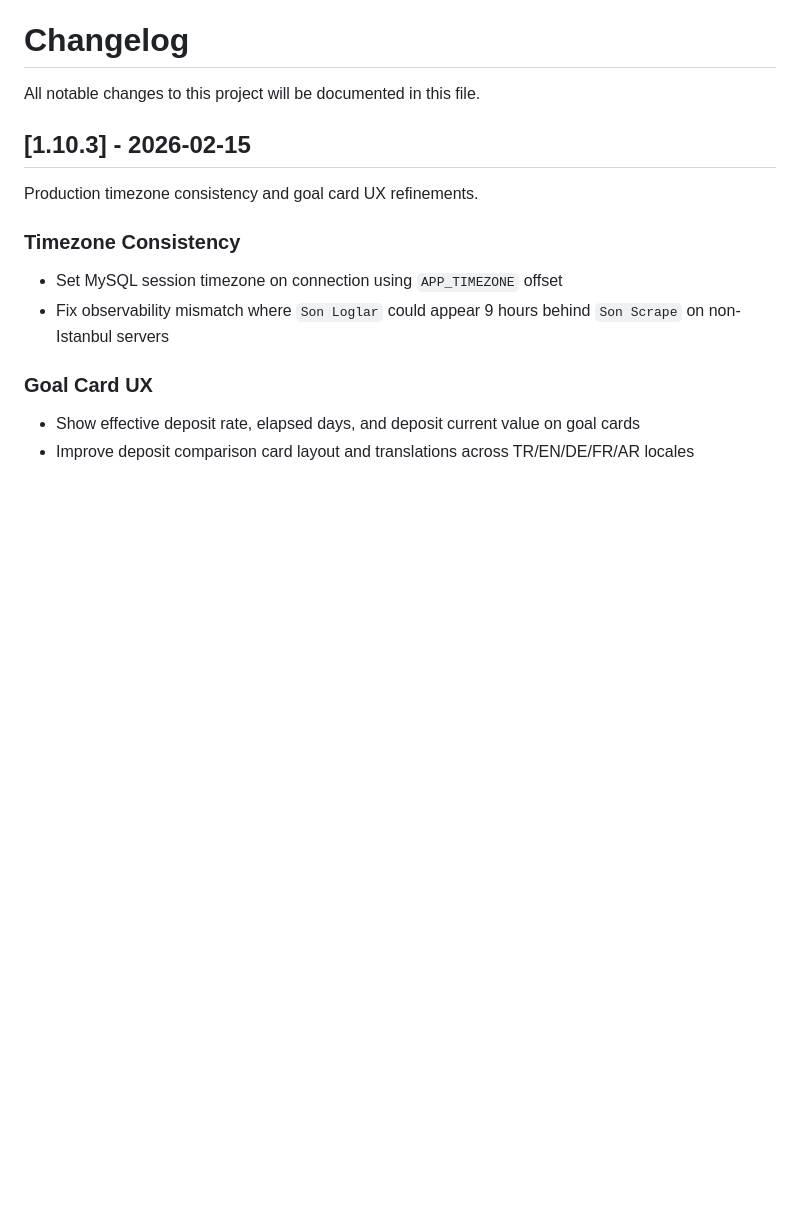
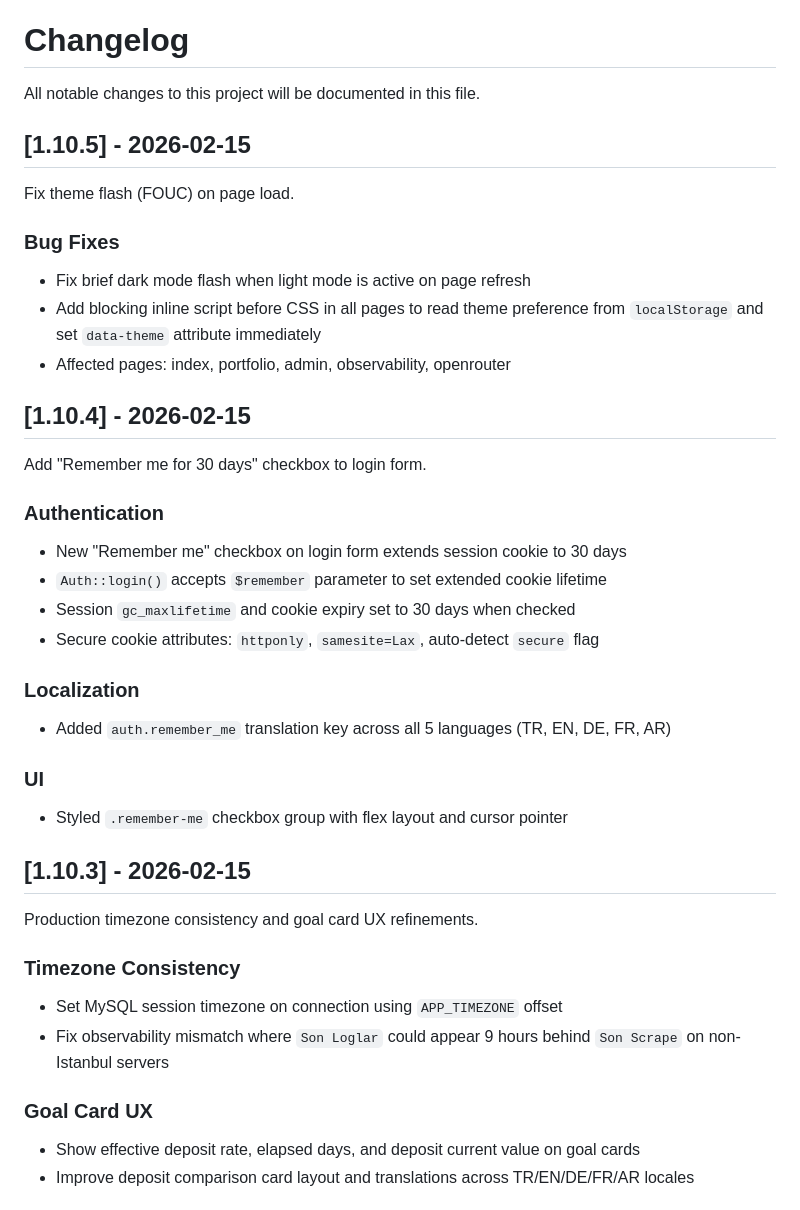
Before and after one commit to ercanatay/cybokron-exchange-rate-and-portfolio-tracking, a Markdown page: CHANGELOG.md, the part around the change. Drawn GitHub-style; blank space fills up the shorter version.

Commit message:
docs: update CHANGELOG with v1.10.4 and v1.10.5 entries
Co-Authored-By: Claude Opus 4.6 <noreply@anthropic.com>

```diff
--- a/CHANGELOG.md
+++ b/CHANGELOG.md
@@ -1,6 +1,31 @@
 # Changelog
 
 All notable changes to this project will be documented in this file.
+
+## [1.10.5] - 2026-02-15
+
+Fix theme flash (FOUC) on page load.
+
+### Bug Fixes
+- Fix brief dark mode flash when light mode is active on page refresh
+- Add blocking inline script before CSS in all pages to read theme preference from `localStorage` and set `data-theme` attribute immediately
+- Affected pages: index, portfolio, admin, observability, openrouter
+
+## [1.10.4] - 2026-02-15
+
+Add "Remember me for 30 days" checkbox to login form.
+
+### Authentication
+- New "Remember me" checkbox on login form extends session cookie to 30 days
+- `Auth::login()` accepts `$remember` parameter to set extended cookie lifetime
+- Session `gc_maxlifetime` and cookie expiry set to 30 days when checked
+- Secure cookie attributes: `httponly`, `samesite=Lax`, auto-detect `secure` flag
+
+### Localization
+- Added `auth.remember_me` translation key across all 5 languages (TR, EN, DE, FR, AR)
+
+### UI
+- Styled `.remember-me` checkbox group with flex layout and cursor pointer
 
 ## [1.10.3] - 2026-02-15
 
```
